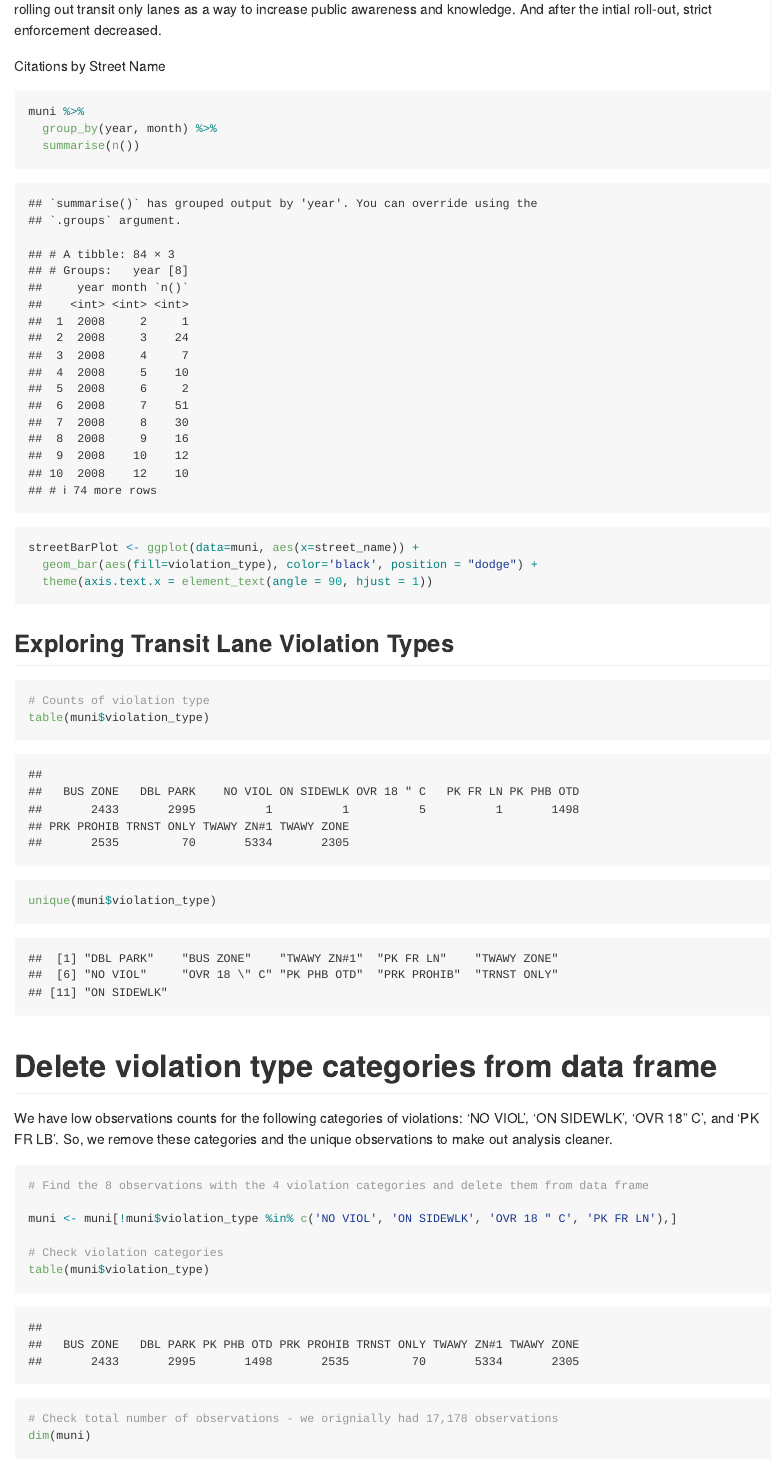
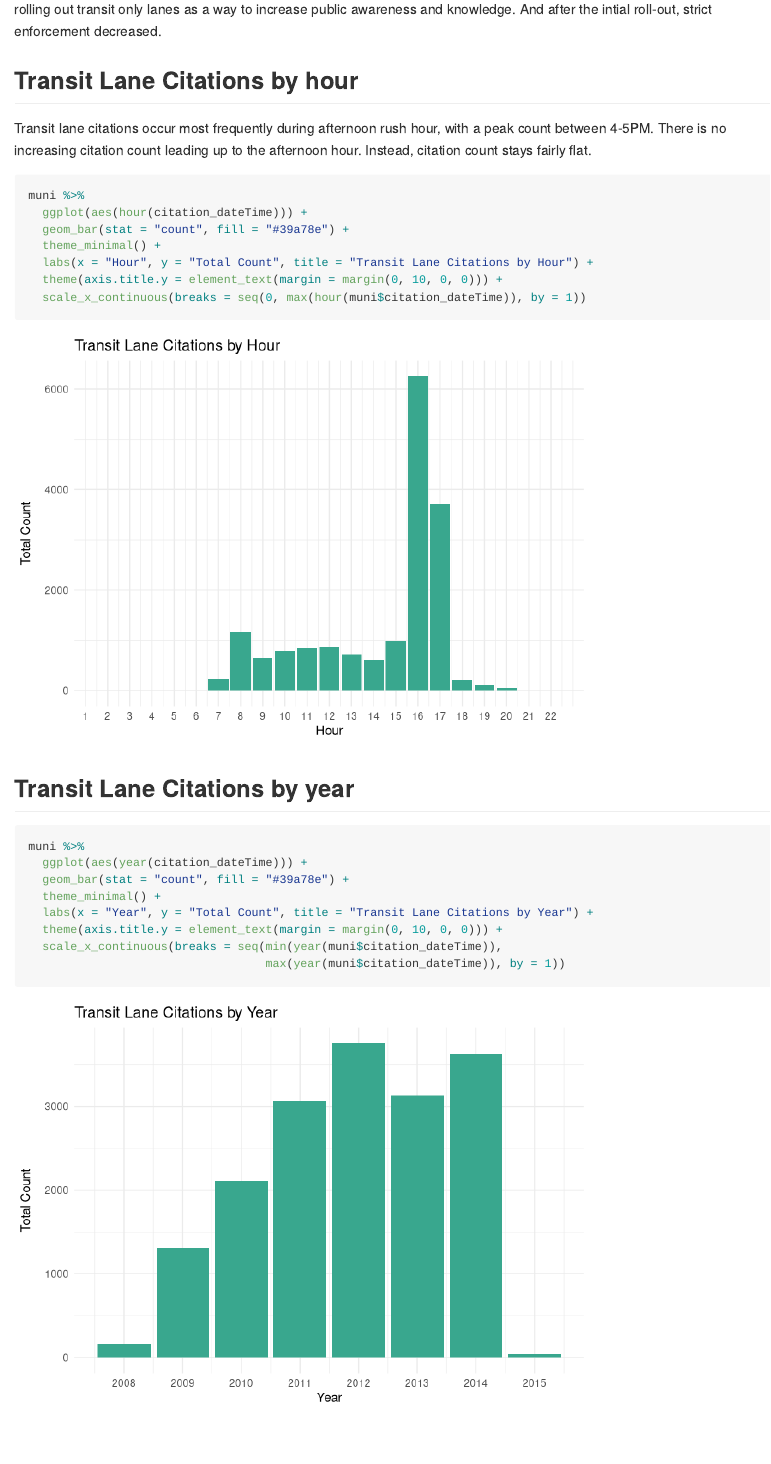
Before and after one commit to achau713/data-science-projects, an R Markdown document (muni_transitLanes/muni_transitLanes.Rmd): the page in a window 1100 px wide, from 12270 px down before the commit and from 12340 px down after it, so that both start at the same text. Rendered offline with R 4.5, knitr and Pandoc, with nearby package versions; long lines of code are wrapped.

Commit message:
Add citations by month, year, and hour visualizations

````diff
--- a/muni_transitLanes/muni_transitLanes.Rmd
+++ b/muni_transitLanes/muni_transitLanes.Rmd
@@ -346,4 +346,28 @@ ggplotly(p2, tooltip = "count")
 Violations on Geary dramatically increased from 2008 onwards, peaking in the year 2011 and then declining in the number of reported violations. The upward trend in violation count may be because of stricter enforcement when San Francisco was first rolling out transit only lanes as a way to increase public awareness and knowledge. And after the intial roll-out, strict enforcement decreased.
 
 
+## Transit Lane Citations by hour
 
+Transit lane citations occur most frequently during afternoon rush hour, with a peak count between 4-5PM. There is no increasing citation count leading up to the afternoon hour. Instead, citation count stays fairly flat.
+```{r}
+muni %>%
+  ggplot(aes(hour(citation_dateTime))) +
+  geom_bar(stat = "count", fill = "#39a78e") +
+  theme_minimal() +
+  labs(x = "Hour", y = "Total Count", title = "Transit Lane Citations by Hour") +
+  theme(axis.title.y = element_text(margin = margin(0, 10, 0, 0))) +
+  scale_x_continuous(breaks = seq(0, max(hour(muni$citation_dateTime)), by = 1))
+
+```
+
+
+## Transit Lane Citations by year
+```{r}
+muni %>%
+  ggplot(aes(year(citation_dateTime))) +
+  geom_bar(stat = "count", fill = "#39a78e") +
+  theme_minimal() +
+  labs(x = "Year", y = "Total Count", title = "Transit Lane Citations by Year") +
+  theme(axis.title.y = element_text(margin = margin(0, 10, 0, 0))) +
+  scale_x_continuous(breaks = seq(min(year(muni$citation_dateTime)),
+                                  max(year(muni$citation_dateTime)), by = 1))
@@ -356,10 +397,6 @@ muni %>%
   group_by(year, month) %>%
   summarise(n())
 
-
-streetBarPlot <- ggplot(data=muni, aes(x=street_name)) +
-  geom_bar(aes(fill=violation_type), color='black', position = "dodge") +
-  theme(axis.text.x = element_text(angle = 90, hjust = 1))
 ```
 
 
````
Also changed, not shown: muni_transitLanes/muni_transitLanes.Rmd (21 more changed lines).
